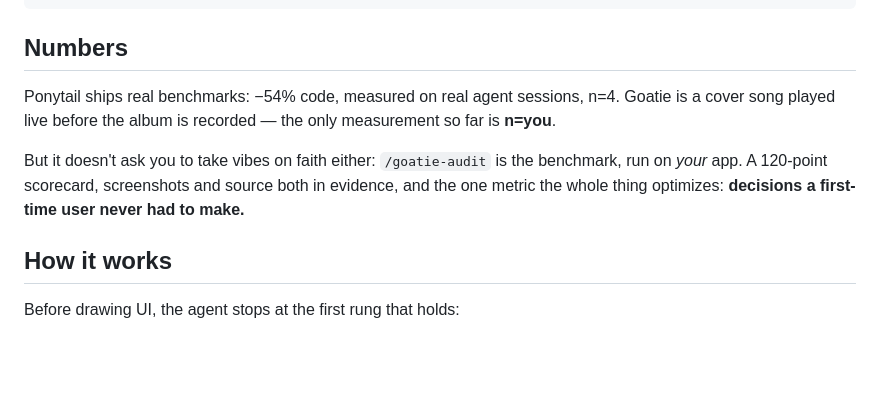
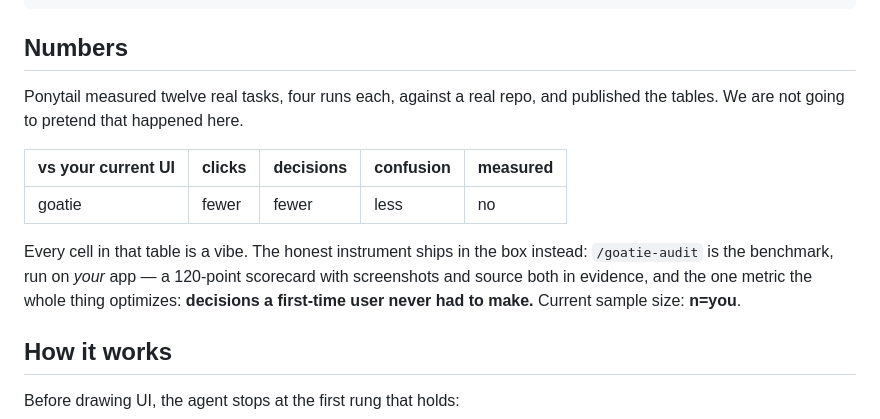
Before and after one commit to b38tn1k/goatie, a Markdown page: README.md, the part around the change. Drawn GitHub-style; blank space fills up the shorter version.

Commit message:
docs: the Numbers table now confesses (measured: no)
Co-Authored-By: Claude Fable 5 <noreply@anthropic.com>

```diff
--- a/README.md
+++ b/README.md
@@ -35,14 +35,19 @@ With goatie:
 
 ## Numbers
 
-Ponytail ships real benchmarks: −54% code, measured on real agent
-sessions, n=4. Goatie is a cover song played live before the album is
-recorded — the only measurement so far is **n=you**.
+Ponytail measured twelve real tasks, four runs each, against a real
+repo, and published the tables. We are not going to pretend that
+happened here.
 
-But it doesn't ask you to take vibes on faith either: `/goatie-audit` is
-the benchmark, run on *your* app. A 120-point scorecard, screenshots and
-source both in evidence, and the one metric the whole thing optimizes:
-**decisions a first-time user never had to make.**
+| vs your current UI | clicks | decisions | confusion | measured |
+|--------------------|--------|-----------|-----------|----------|
+| goatie             | fewer  | fewer     | less      | no       |
+
+Every cell in that table is a vibe. The honest instrument ships in the
+box instead: `/goatie-audit` is the benchmark, run on *your* app — a
+120-point scorecard with screenshots and source both in evidence, and
+the one metric the whole thing optimizes: **decisions a first-time user
+never had to make.** Current sample size: **n=you**.
 
 ## How it works
 
```
